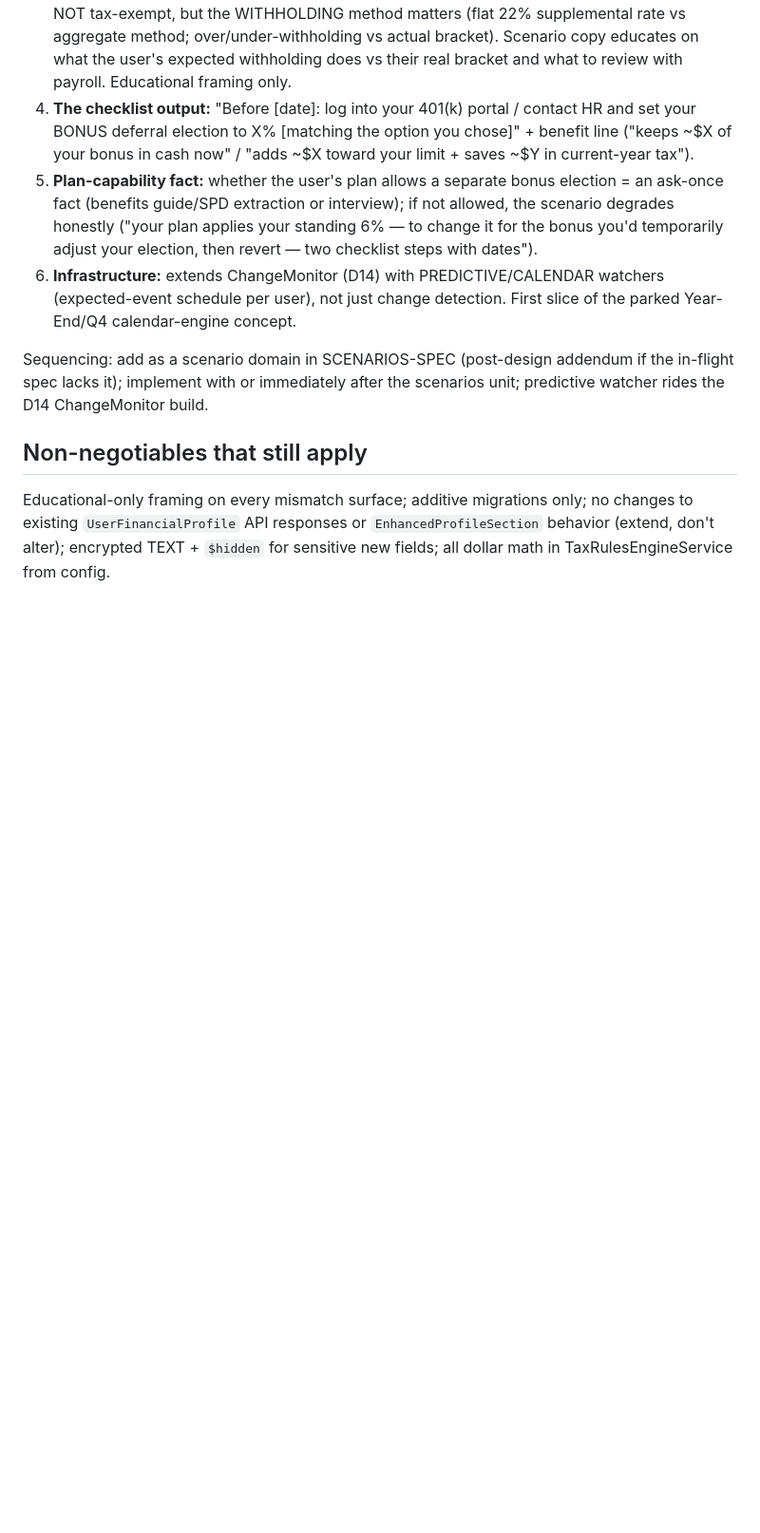
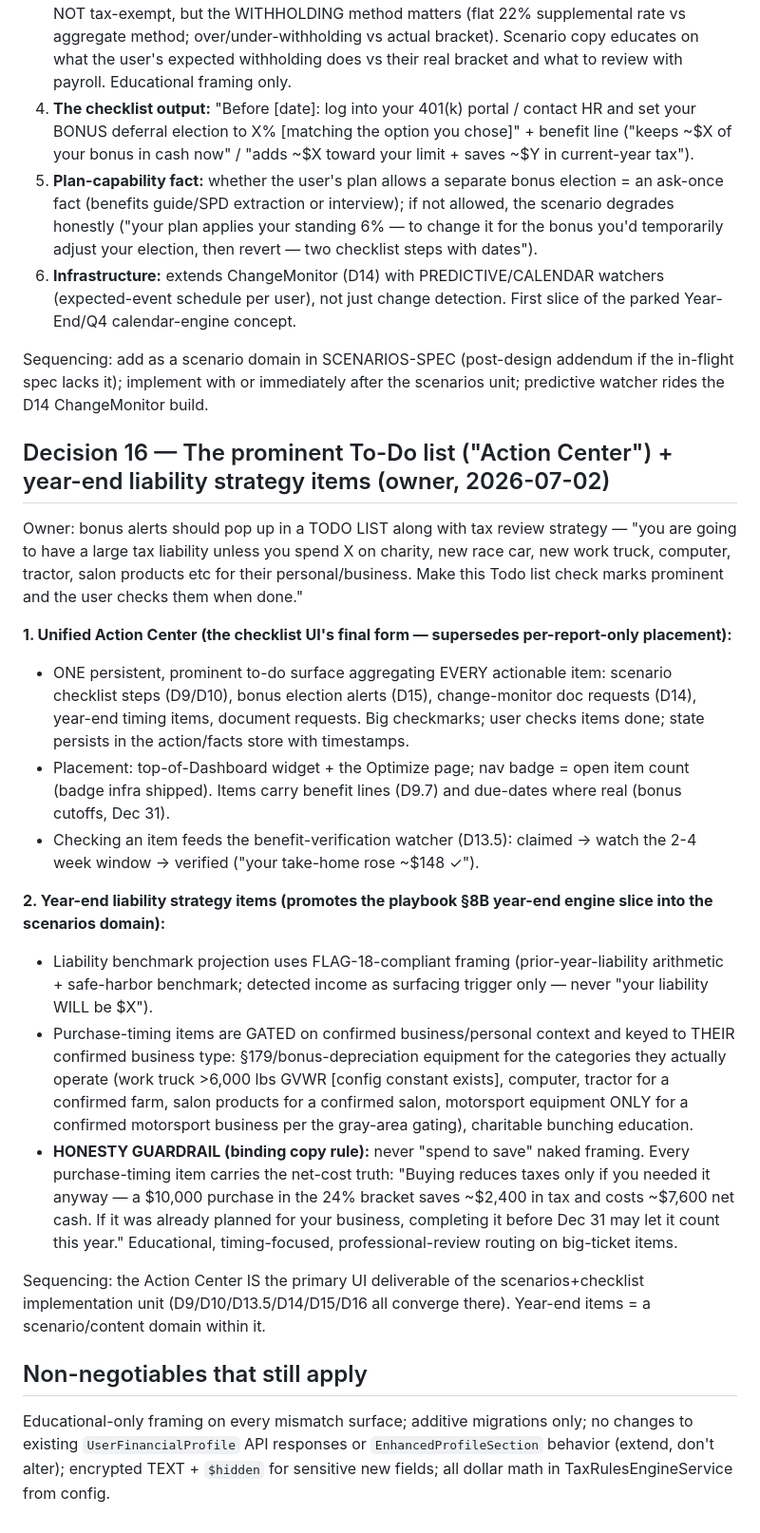
Before and after one commit to parkktech/spendifiai, a Markdown page: .planning/reference/enhanced-profile-integration-notes.md, the part around the change. Shown at 95% size. Drawn GitHub-style; blank space fills up the shorter version.

Commit message:
docs: Decision 16 — Action Center to-do list + year-end liability strategy items

```diff
--- a/.planning/reference/enhanced-profile-integration-notes.md
+++ b/.planning/reference/enhanced-profile-integration-notes.md
@@ -172,6 +172,22 @@ Owner: "An alert prior to your bonus to flag it… to not send a portion to your
 
 Sequencing: add as a scenario domain in SCENARIOS-SPEC (post-design addendum if the in-flight spec lacks it); implement with or immediately after the scenarios unit; predictive watcher rides the D14 ChangeMonitor build.
 
+## Decision 16 — The prominent To-Do list ("Action Center") + year-end liability strategy items (owner, 2026-07-02)
+
+Owner: bonus alerts should pop up in a TODO LIST along with tax review strategy — "you are going to have a large tax liability unless you spend X on charity, new race car, new work truck, computer, tractor, salon products etc for their personal/business. Make this Todo list check marks prominent and the user checks them when done."
+
+**1. Unified Action Center (the checklist UI's final form — supersedes per-report-only placement):**
+- ONE persistent, prominent to-do surface aggregating EVERY actionable item: scenario checklist steps (D9/D10), bonus election alerts (D15), change-monitor doc requests (D14), year-end timing items, document requests. Big checkmarks; user checks items done; state persists in the action/facts store with timestamps.
+- Placement: top-of-Dashboard widget + the Optimize page; nav badge = open item count (badge infra shipped). Items carry benefit lines (D9.7) and due-dates where real (bonus cutoffs, Dec 31).
+- Checking an item feeds the benefit-verification watcher (D13.5): claimed → watch the 2-4 week window → verified ("your take-home rose ~$148 ✓").
+
+**2. Year-end liability strategy items (promotes the playbook §8B year-end engine slice into the scenarios domain):**
+- Liability benchmark projection uses FLAG-18-compliant framing (prior-year-liability arithmetic + safe-harbor benchmark; detected income as surfacing trigger only — never "your liability WILL be $X").
+- Purchase-timing items are GATED on confirmed business/personal context and keyed to THEIR confirmed business type: §179/bonus-depreciation equipment for the categories they actually operate (work truck >6,000 lbs GVWR [config constant exists], computer, tractor for a confirmed farm, salon products for a confirmed salon, motorsport equipment ONLY for a confirmed motorsport business per the gray-area gating), charitable bunching education.
+- **HONESTY GUARDRAIL (binding copy rule):** never "spend to save" naked framing. Every purchase-timing item carries the net-cost truth: "Buying reduces taxes only if you needed it anyway — a $10,000 purchase in the 24% bracket saves ~$2,400 in tax and costs ~$7,600 net cash. If it was already planned for your business, completing it before Dec 31 may let it count this year." Educational, timing-focused, professional-review routing on big-ticket items.
+
+Sequencing: the Action Center IS the primary UI deliverable of the scenarios+checklist implementation unit (D9/D10/D13.5/D14/D15/D16 all converge there). Year-end items = a scenario/content domain within it.
+
 ## Non-negotiables that still apply
 
 Educational-only framing on every mismatch surface; additive migrations only; no changes to existing `UserFinancialProfile` API responses or `EnhancedProfileSection` behavior (extend, don't alter); encrypted TEXT + `$hidden` for sensitive new fields; all dollar math in TaxRulesEngineService from config.
```
